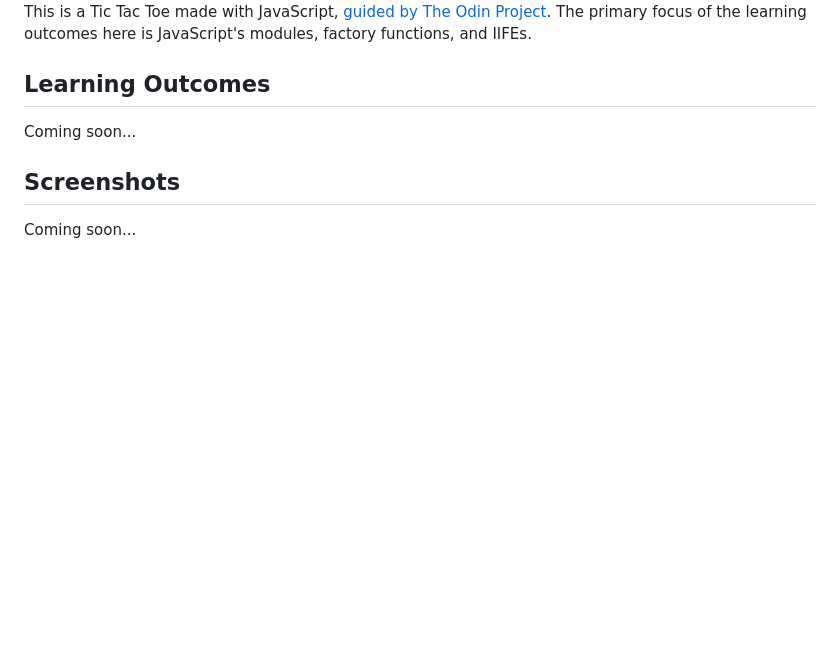
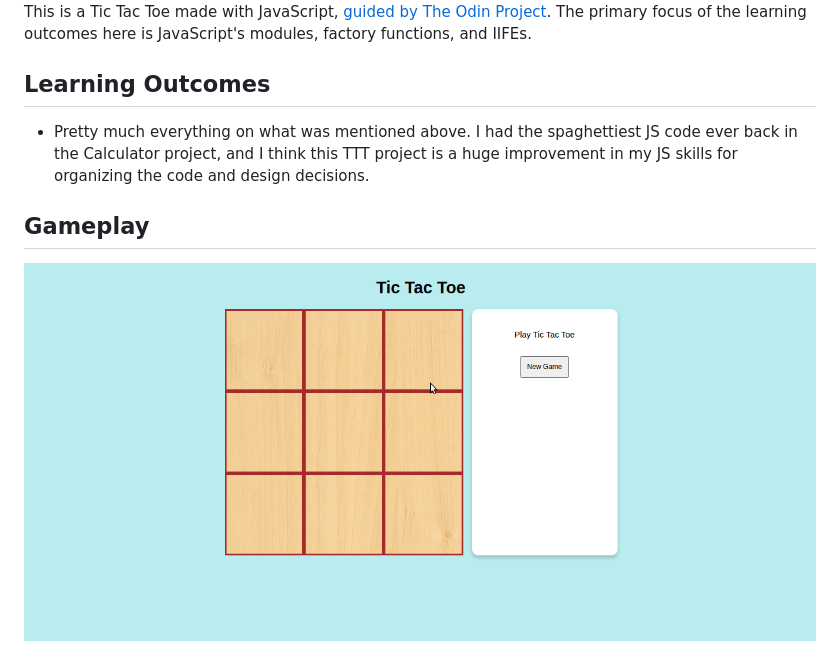
Before and after one commit to Monatric/js-tic-tac-toe, a Markdown page: README.md, the part around the change. Drawn GitHub-style; pictures changed too: public/ttt_gameplay.gif (added); blank space fills up the shorter version.

Commit message:
docs: update README

```diff
--- a/README.md
+++ b/README.md
@@ -4,8 +4,8 @@ This is a Tic Tac Toe made with JavaScript, [guided by The Odin Project](https:/
 
 ## Learning Outcomes
 
-Coming soon...
+- Pretty much everything on what was mentioned above. I had the spaghettiest JS code ever back in the Calculator project, and I think this TTT project is a huge improvement in my JS skills for organizing the code and design decisions.
 
-## Screenshots
+## Gameplay
 
-Coming soon...
+![TTT gameplay](public/ttt_gameplay.gif)
```
